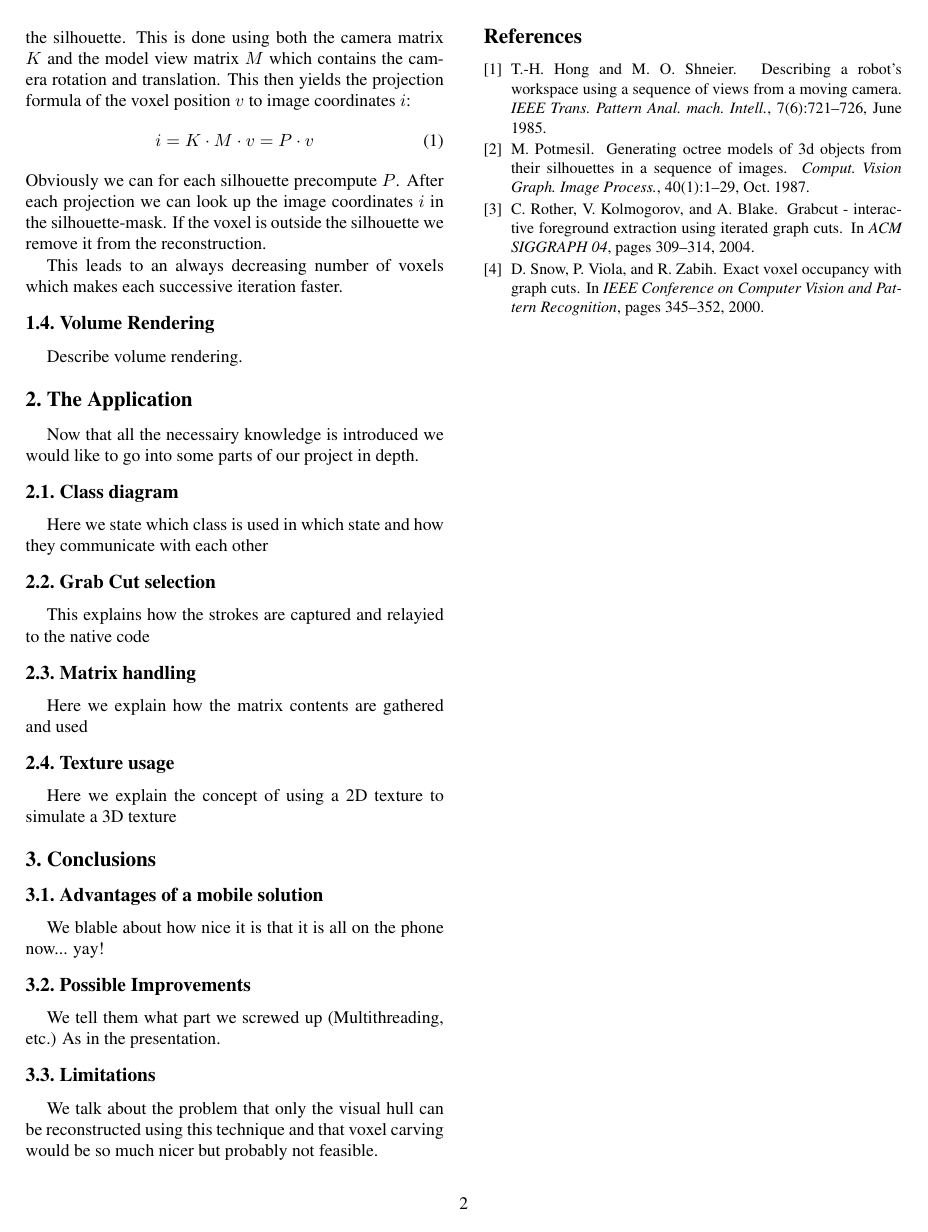
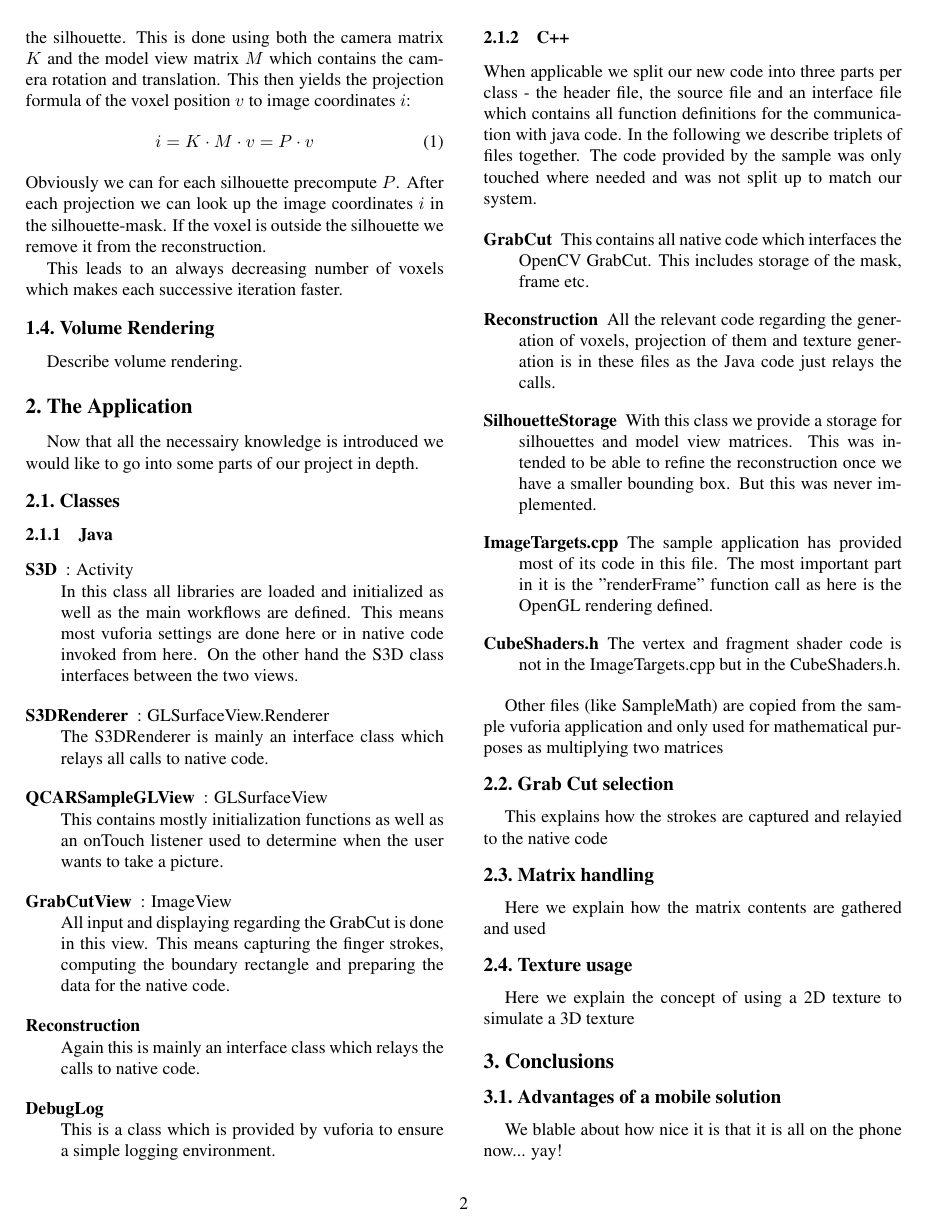
Before and after one commit to epoyraz/CVL, a LaTeX paper (doku/report/egpaper_final.tex): page 2 of 2 before the commit and page 2 of 3 after it. Compiled offline with pdfLaTeX.

Commit message:
Added classes subsection

```diff
--- a/doku/report/egpaper_final.tex
+++ b/doku/report/egpaper_final.tex
@@ -116,9 +116,37 @@ Describe volume rendering.
 Now that all the necessairy knowledge is introduced we would like to go into some parts of our project in depth.
 
 %-------------------------------------------------------------------------
-\subsection{Class diagram}
+\subsection{Classes}
+\subsubsection{Java}
 
-Here we state which class is used in which state and how they communicate with each other
+\begin{description}
+	\item[S3D] : Activity \\
+		In this class all libraries are loaded and initialized as well as the main workflows are defined. This means most vuforia settings are done here or in native code invoked from here. On the other hand the S3D class interfaces between the two views.
+	\item[S3DRenderer] : GLSurfaceView.Renderer\\
+		The S3DRenderer is mainly an interface class which relays all calls to native code.
+	\item[QCARSampleGLView] : GLSurfaceView\\
+		This contains mostly initialization functions as well as an onTouch listener used to determine when the user wants to take a picture.
+	\item[GrabCutView] : ImageView\\
+		All input and displaying regarding the GrabCut is done in this view. This means capturing the finger strokes, computing the boundary rectangle and preparing the data for the native code.
+	\item[Reconstruction] \quad \\
+		Again this is mainly an interface class which relays the calls to native code.
+	\item[DebugLog] \quad \\
+		This is a class which is provided by vuforia to ensure a simple logging environment.
+\end{description}
+
+\subsubsection{C++}
+When applicable we split our new code into three parts per class - the header file, the source file and an interface file which contains all function definitions for the communication with java code. In the following we describe triplets of files together. The code provided by the sample was only touched where needed and was not split up to match our system.
+
+\begin{description}
+	\item[GrabCut] This contains all native code which interfaces the OpenCV GrabCut. This includes storage of the mask, frame etc.
+	\item[Reconstruction] All the relevant code regarding the generation of voxels, projection of them and texture generation is in these files as the Java code just relays the calls.
+	\item[SilhouetteStorage] With this class we provide a storage for silhouettes and model view matrices. This was intended to be able to refine the reconstruction once we have a smaller bounding box. But this was never implemented.
+	\item[ImageTargets.cpp] The sample application has provided most of its code in this file. The most important part in it is the "renderFrame" function call as here is the OpenGL rendering defined.
+	\item[CubeShaders.h] The vertex and fragment shader code is not in the ImageTargets.cpp but in the CubeShaders.h.
+\end{description}
+
+Other files (like SampleMath) are copied from the sample vuforia application and only used for mathematical purposes as multiplying two matrices
+
 
 %-------------------------------------------------------------------------
 \subsection{Grab Cut selection}
```
